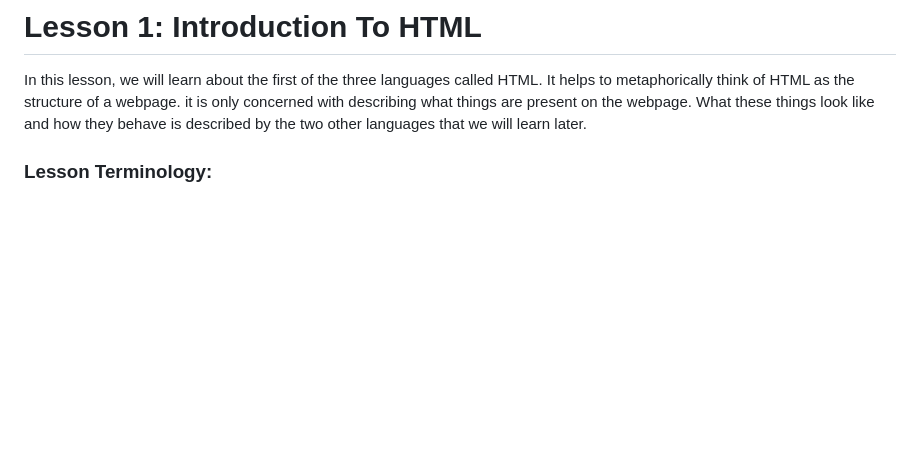
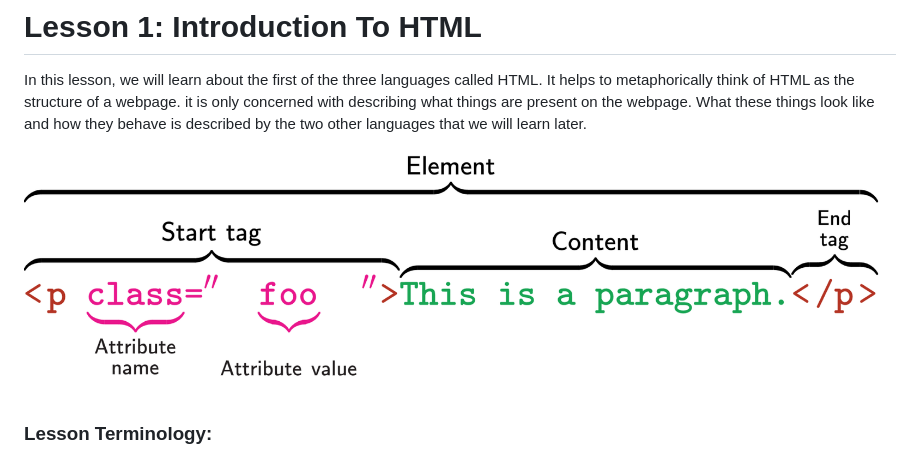
Before and after one commit to chen7david/web-development-basic, a Markdown page: README.md, the part around the change. Drawn GitHub-style; pictures changed too: static/image/elemtn-anatomy.png (added); blank space fills up the shorter version.

```diff
--- a/README.md
+++ b/README.md
@@ -3,6 +3,8 @@
 <p>
 In this lesson, we will learn about the first of the three languages called HTML. It helps to metaphorically think of HTML as the structure of a webpage. it is only concerned with describing what things are present on the webpage. What these things look like and how they behave is described by the two other languages that we will learn later.
 </p>
+
+![](./static/image/elemtn-anatomy.png)
 
 ### Lesson Terminology:
 - elements
```
Also changed, not shown: 2 other files.
